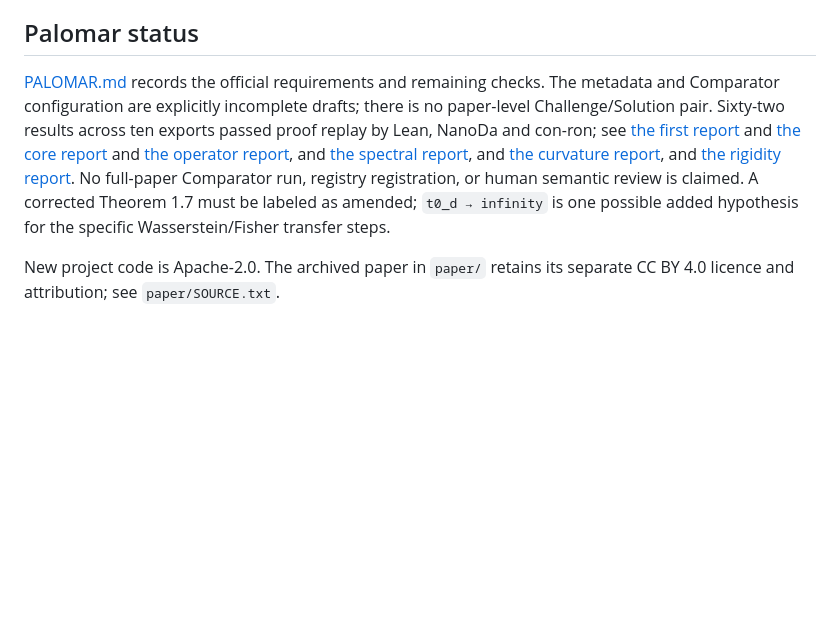
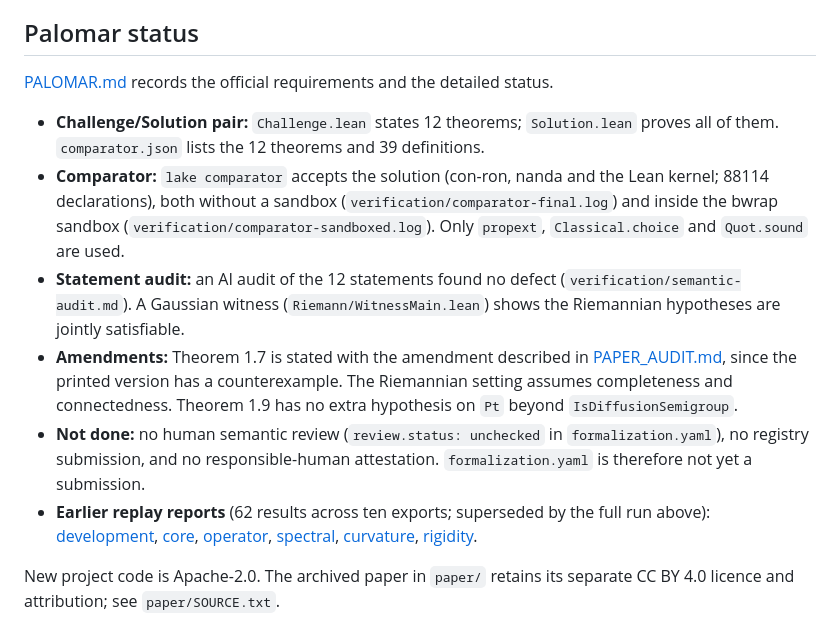
Before and after one commit to djalilchafai/cutoff-rigidity-diffusions, a Markdown page: README.md, the part around the change. Rendered like a GitHub page; blank space fills up the shorter version.

Commit message:
README: refresh Palomar status
Co-Authored-By: Claude Sonnet 5.5 <noreply@anthropic.com>

```diff
--- a/README.md
+++ b/README.md
@@ -219,20 +219,26 @@ is not part of the project sources.
 
 ## Palomar status
 
-[PALOMAR.md](PALOMAR.md) records the official requirements and remaining checks.
-The metadata and Comparator configuration are explicitly incomplete drafts;
-there is no paper-level Challenge/Solution pair. Sixty-two results across ten exports passed
-proof replay by Lean, NanoDa and con-ron; see
-[the first report](verification/development-replay.json) and
-[the core report](verification/core-replay.json) and
-[the operator report](verification/operator-replay.json), and
-[the spectral report](verification/spectral-replay.json), and
-[the curvature report](verification/curvature-replay.json), and
-[the rigidity report](verification/rigidity-replay.json).
-No full-paper Comparator run, registry registration, or human semantic review
-is claimed.
-A corrected Theorem 1.7 must be labeled as amended; `t0_d → infinity` is one
-possible added hypothesis for the specific Wasserstein/Fisher transfer steps.
+[PALOMAR.md](PALOMAR.md) records the official requirements and the detailed status.
+
+- **Challenge/Solution pair:** `Challenge.lean` states 12 theorems; `Solution.lean` proves all of
+  them. `comparator.json` lists the 12 theorems and 39 definitions.
+- **Comparator:** `lake comparator` accepts the solution (con-ron, nanda and the Lean kernel; 88114
+  declarations), both without a sandbox (`verification/comparator-final.log`) and inside the bwrap
+  sandbox (`verification/comparator-sandboxed.log`). Only `propext`, `Classical.choice` and
+  `Quot.sound` are used.
+- **Statement audit:** an AI audit of the 12 statements found no defect
+  (`verification/semantic-audit.md`). A Gaussian witness (`Riemann/WitnessMain.lean`) shows the
+  Riemannian hypotheses are jointly satisfiable.
+- **Amendments:** Theorem 1.7 is stated with the amendment described in [PAPER_AUDIT.md](PAPER_AUDIT.md),
+  since the printed version has a counterexample. The Riemannian setting assumes completeness and
+  connectedness. Theorem 1.9 has no extra hypothesis on `Pt` beyond `IsDiffusionSemigroup`.
+- **Not done:** no human semantic review (`review.status: unchecked` in `formalization.yaml`), no
+  registry submission, and no responsible-human attestation. `formalization.yaml` is therefore not yet a submission.
+- **Earlier replay reports** (62 results across ten exports; superseded by the full run above):
+  [development](verification/development-replay.json), [core](verification/core-replay.json),
+  [operator](verification/operator-replay.json), [spectral](verification/spectral-replay.json),
+  [curvature](verification/curvature-replay.json), [rigidity](verification/rigidity-replay.json).
 
 New project code is Apache-2.0. The archived paper in `paper/` retains its
 separate CC BY 4.0 licence and attribution; see `paper/SOURCE.txt`.
```
